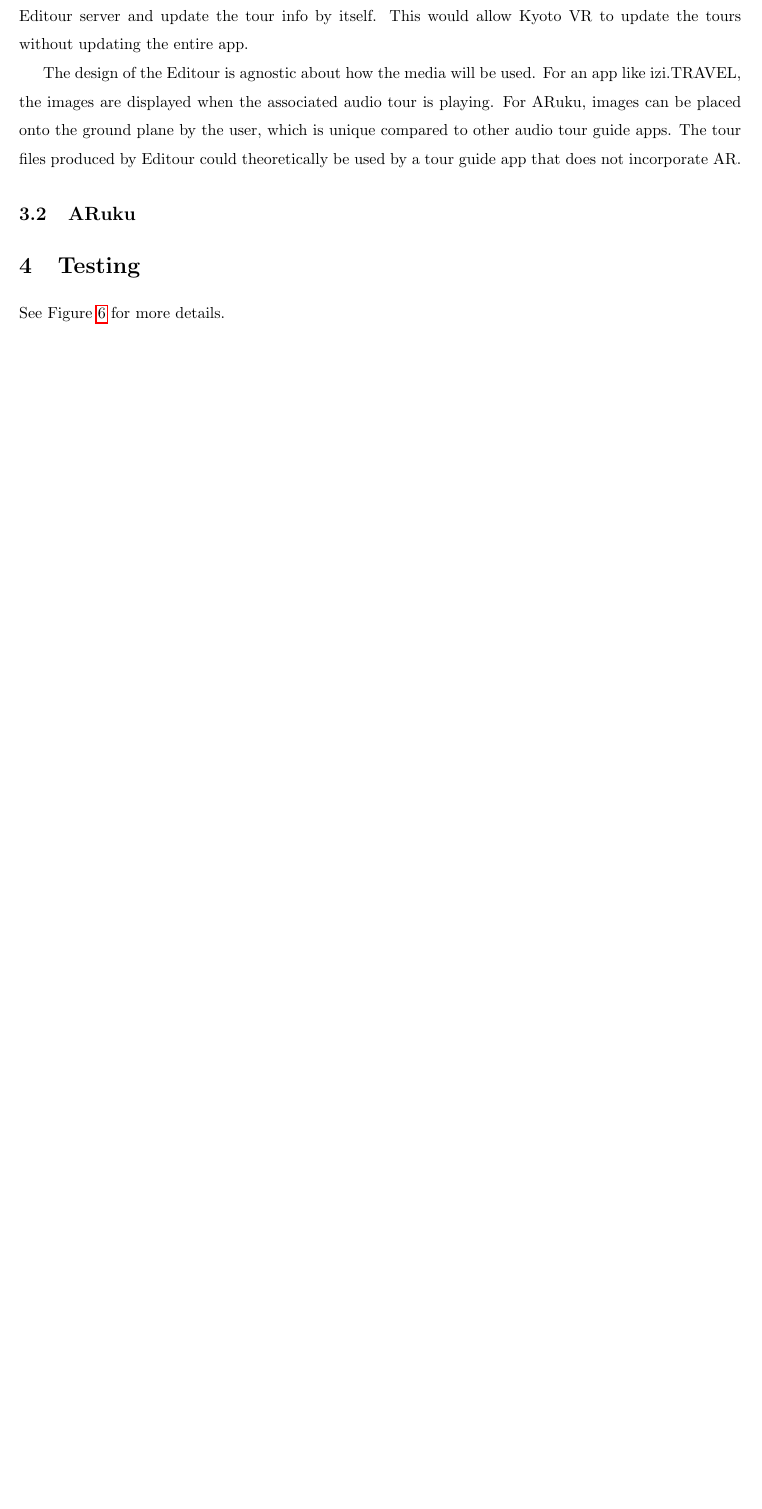
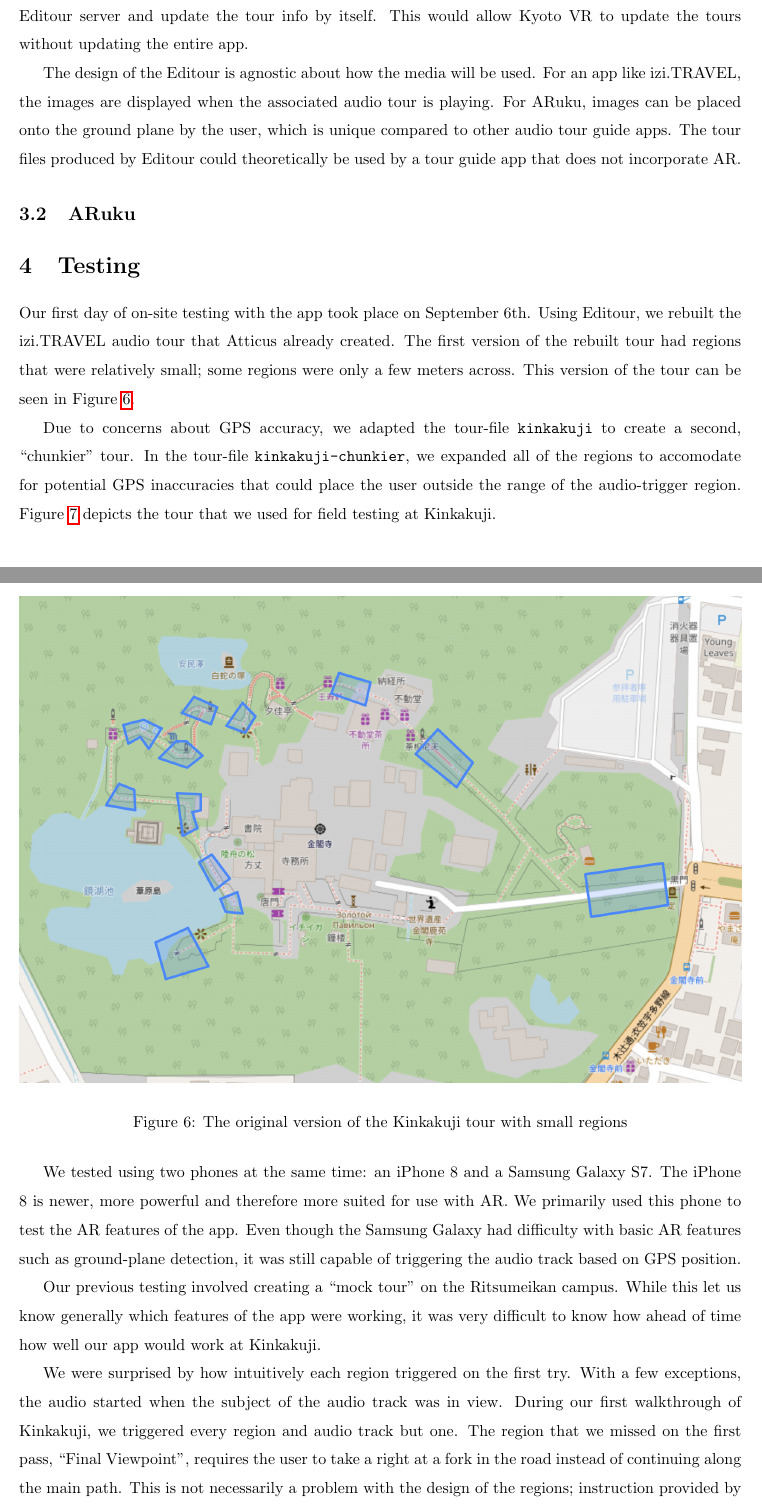
Before and after one commit to jojonium/mqp-paper, a LaTeX paper (paper.tex): part of page 15 of 19 before the commit and two parts of pages 15 and 16 of 21 after it, the two joined at a grey line, cut so that both start at the same text, the shorter picture padded with empty space. Compiled offline with pdfLaTeX.

Commit message:
added testing section with figures

```diff
--- a/paper.tex
+++ b/paper.tex
@@ -517,4 +517,23 @@ not incorporate AR.
 \section{Testing}
 \label{sec:testing}
 
-See Figure~\ref{fig:turtleBurger} for more details.
+Our first day of on-site testing with the app took place on September 6th.
+Using Editour, we rebuilt the izi.TRAVEL audio tour that Atticus already
+created. The first version of the rebuilt tour had regions that were relatively
+small; some regions were only a few meters across. This version of the tour can
+be seen in Figure~\ref{fig:kinkakujiTour}.
+
+\begin{figure}[h]
+	\centering
+	\includegraphics[width=\textwidth]{kinkakuji-tour.png}
+	\caption[The original version of the Kinkakuji tour]{The original version of
+    the Kinkakuji tour with small regions}
+	\label{fig:kinkakujiTour}
+\end{figure}
+
+Due to concerns about GPS accuracy, we adapted the tour-file \texttt{kinkakuji} to
+create a second, ``chunkier'' tour.  In the tour-file \texttt{kinkakuji-chunkier},
+we expanded all of the regions to accomodate for potential GPS inaccuracies
+that could place the user outside the range of the audio-trigger region.
+Figure~\ref{fig:kinkakujiChunkierTour} depicts the tour that we used for field
+testing at Kinkakuji.
@@ -520,0 +546,23 @@ See Figure~\ref{fig:turtleBurger} for more details.
+	\label{fig:kinkakujiChunkierTour}
+\end{figure}
+
+We tested using two phones at the same time: an iPhone 8 and a Samsung Galaxy
+S7. The iPhone 8 is newer, more powerful and therefore more suited for use with
+AR. We primarily used this phone to test the AR features of the app. Even
+though the Samsung Galaxy had difficulty with basic AR features such as
+ground-plane detection, it was still capable of triggering the audio track
+based on GPS position.
+
+Our previous testing involved creating a ``mock tour'' on the Ritsumeikan campus.
+While this let us know generally which features of the app were working, it was
+very difficult to know how ahead of time how well our app would work at Kinkakuji.
+
+We were surprised by how intuitively each region triggered on the first try.
+With a few exceptions, the audio started when the subject of the audio track
+was in view. During our first walkthrough of Kinkakuji, we triggered every
+region and audio track but one. The region that we missed on the first pass,
+``Final Viewpoint'', requires the user to take a right at a fork in the road
+instead of continuing along the main path. This is not necessarily a problem
+with the design of the regions; instruction provided by the audio tour could
+remedy this, directing the user toward the viewpoint that is off of the main
+path.
@@ -520,0 +579 @@ See Figure~\ref{fig:turtleBurger} for more details.
+Other bugs resulted from oversights that were difficult to catch with our
```
Also changed, not shown: images/kinkakuji-chunkier-tour.png (added), images/kinkakuji-tour.png (added), paper.tex (33 more changed lines).
